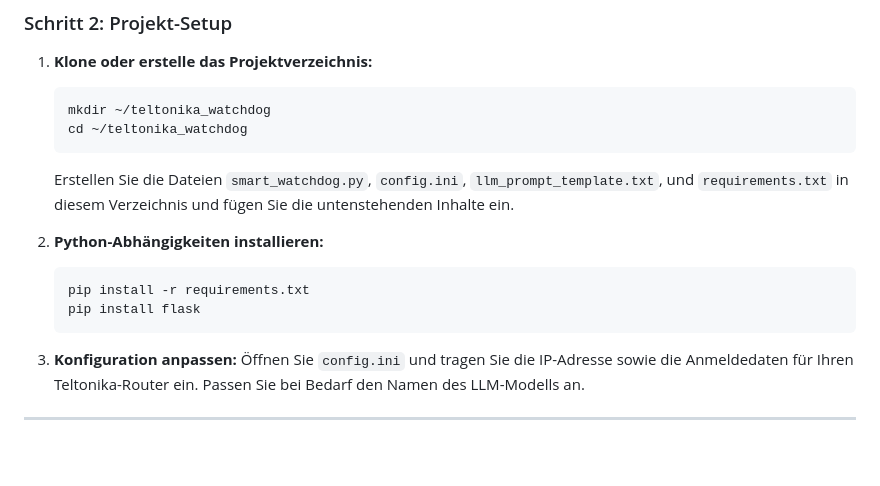
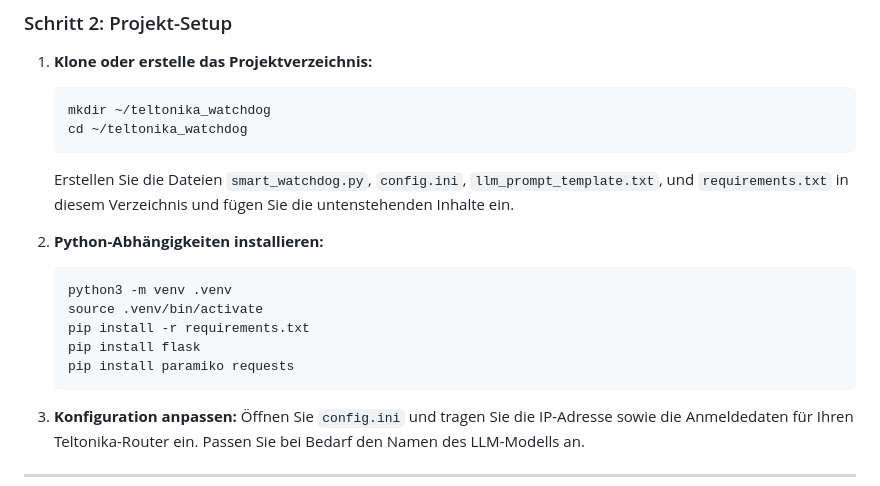
Before and after one commit to escadesign/TRB500-SmartWatchdog, a Markdown page: README.md, the part around the change. Rendered like a GitHub page; blank space fills up the shorter version.

````diff
--- a/README.md
+++ b/README.md
@@ -43,8 +43,11 @@ Dieses Projekt realisiert einen intelligenten Watchdog auf einem Raspberry Pi 4.
 
 2.  **Python-Abhängigkeiten installieren:**
     ```bash
+    python3 -m venv .venv
+    source .venv/bin/activate
     pip install -r requirements.txt
     pip install flask
+    pip install paramiko requests
     ```
 
 3.  **Konfiguration anpassen:**
````
